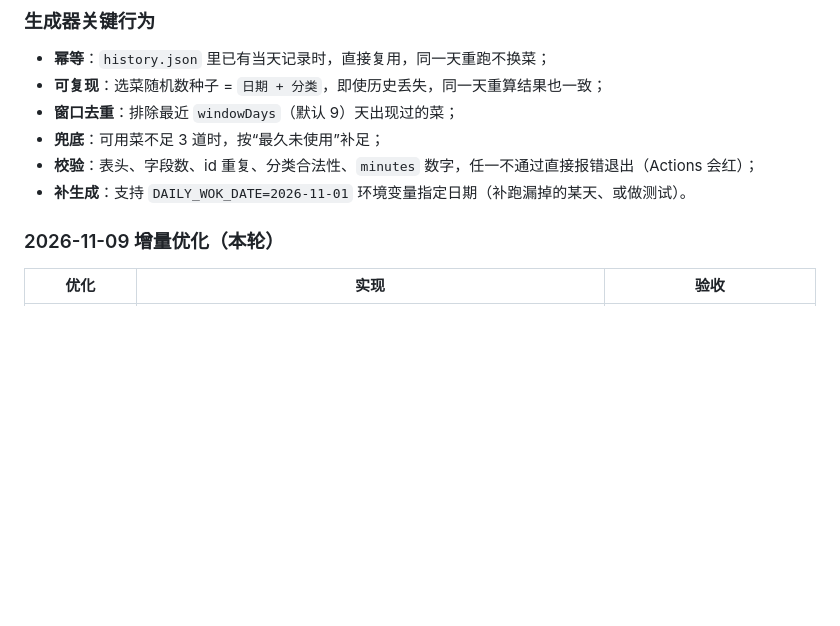
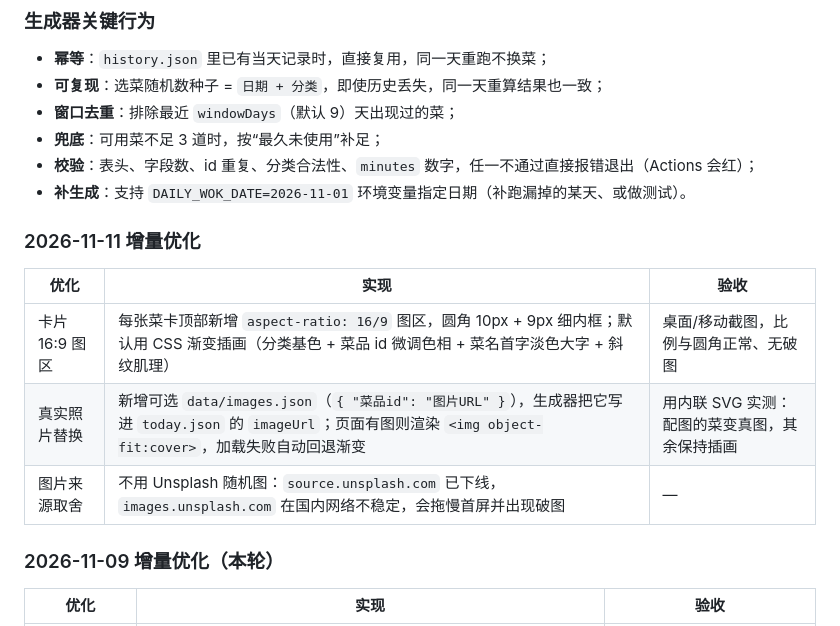
Before and after one commit to hugo1715/daily-menu, a Markdown page: PROJECT_HANDOVER.md, the part around the change. Drawn GitHub-style; blank space fills up the shorter version.

Commit message:
feat: 菜卡新增 16:9 图区（CSS 渐变插画，可按 id 换成真图）

```diff
--- a/PROJECT_HANDOVER.md
+++ b/PROJECT_HANDOVER.md
@@ -151,6 +151,14 @@ daily-wok/
 - **兜底**：可用菜不足 3 道时，按“最久未使用”补足；
 - **校验**：表头、字段数、id 重复、分类合法性、`minutes` 数字，任一不通过直接报错退出（Actions 会红）；
 - **补生成**：支持 `DAILY_WOK_DATE=2026-11-01` 环境变量指定日期（补跑漏掉的某天、或做测试）。
+
+### 2026-11-11 增量优化
+
+| 优化 | 实现 | 验收 |
+|---|---|---|
+| 卡片 16:9 图区 | 每张菜卡顶部新增 `aspect-ratio: 16/9` 图区，圆角 10px + 9px 细内框；默认用 CSS 渐变插画（分类基色 + 菜品 id 微调色相 + 菜名首字淡色大字 + 斜纹肌理） | 桌面/移动截图，比例与圆角正常、无破图 |
+| 真实照片替换 | 新增可选 `data/images.json`（`{ "菜品id": "图片URL" }`），生成器把它写进 `today.json` 的 `imageUrl`；页面有图则渲染 `<img object-fit:cover>`，加载失败自动回退渐变 | 用内联 SVG 实测：配图的菜变真图，其余保持插画 |
+| 图片来源取舍 | 不用 Unsplash 随机图：`source.unsplash.com` 已下线，`images.unsplash.com` 在国内网络不稳定，会拖慢首屏并出现破图 | — |
 
 ### 2026-11-09 增量优化（本轮）
 
```
Also changed, not shown: README.md (+16 -1 lines), docs/preview-desktop.png, docs/preview-mobile.png, 2 other files.
